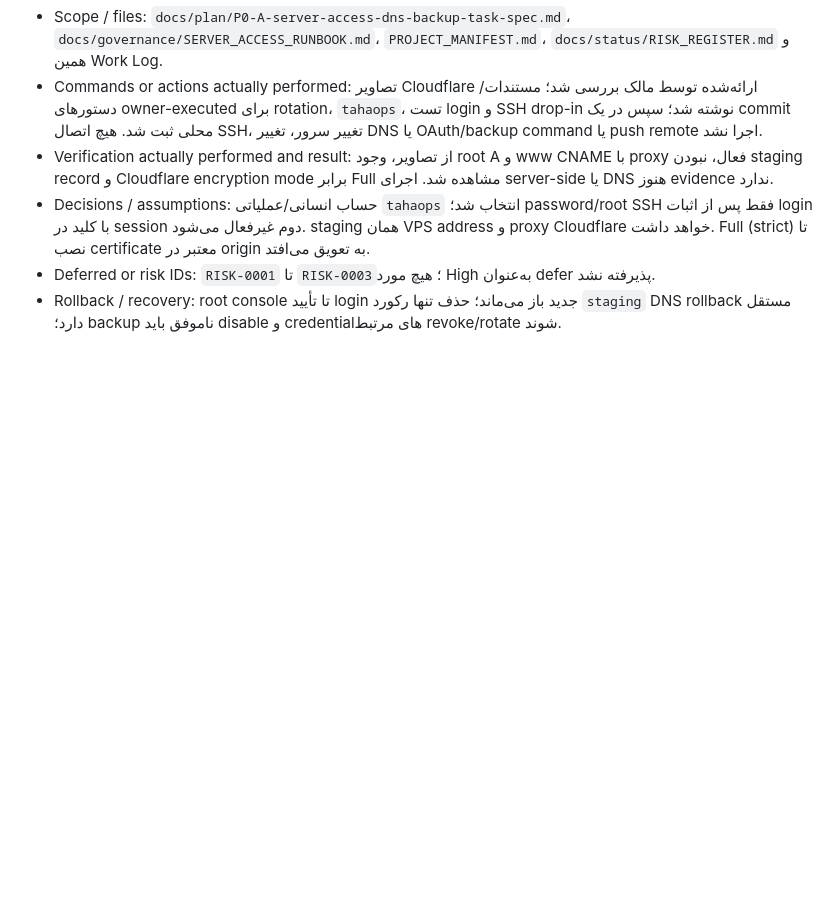
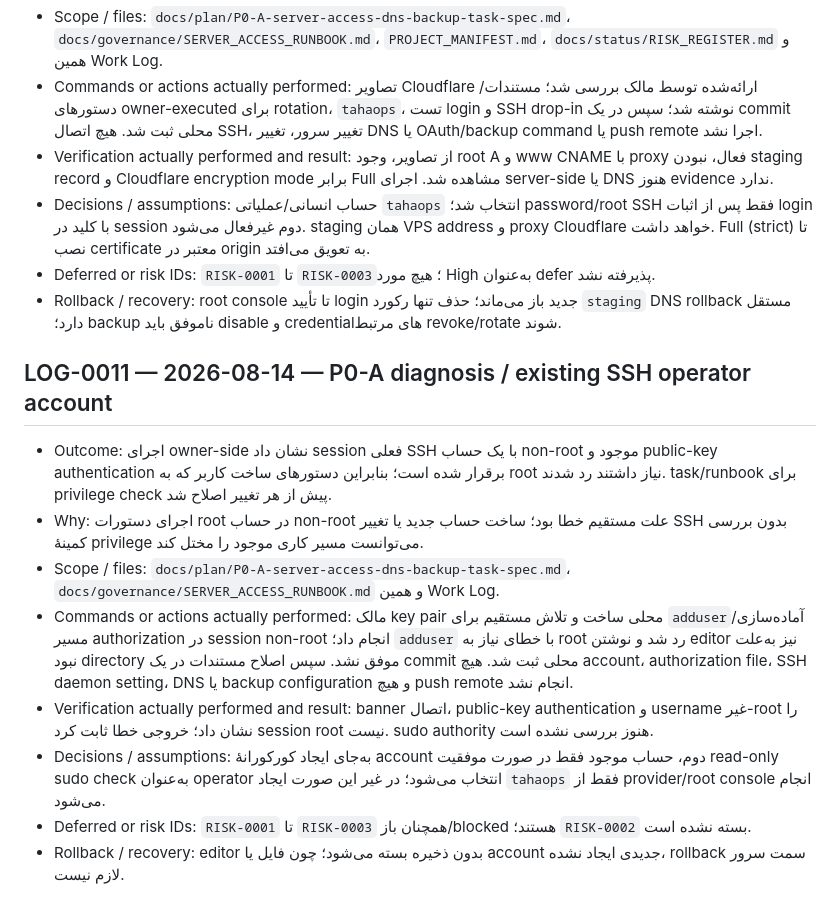
Before and after one commit to tahamohamadi-ir/Taha-personal-platform, a Markdown page: docs/status/WORK_LOG.md, the part around the change. Drawn GitHub-style; blank space fills up the shorter version.

Commit message:
docs: correct existing ssh operator flow

```diff
--- a/docs/status/WORK_LOG.md
+++ b/docs/status/WORK_LOG.md
@@ -125,3 +125,14 @@
 - Decisions / assumptions: حساب انسانی/عملیاتی `tahaops` انتخاب شد؛ password/root SSH فقط پس از اثبات login با کلید در session دوم غیرفعال می‌شود. staging همان VPS address و proxy Cloudflare خواهد داشت. Full (strict) تا نصب certificate معتبر در origin به تعویق می‌افتد.
 - Deferred or risk IDs: `RISK-0001` تا `RISK-0003`؛ هیچ مورد High به‌عنوان defer پذیرفته نشد.
 - Rollback / recovery: root console تا تأیید login جدید باز می‌ماند؛ حذف تنها رکورد `staging` DNS rollback مستقل دارد؛ backup ناموفق باید disable و credentialهای مرتبط revoke/rotate شوند.
+
+## LOG-0011 — 2026-08-14 — P0-A diagnosis / existing SSH operator account
+
+- Outcome: اجرای owner-side نشان داد session فعلی SSH با یک حساب non-root موجود و public-key authentication برقرار شده است؛ بنابراین دستورهای ساخت کاربر که به root نیاز داشتند رد شدند. task/runbook برای privilege check پیش از هر تغییر اصلاح شد.
+- Why: اجرای دستورات root در حساب non-root علت مستقیم خطا بود؛ ساخت حساب جدید یا تغییر SSH بدون بررسی کمینهٔ privilege می‌توانست مسیر کاری موجود را مختل کند.
+- Scope / files: `docs/plan/P0-A-server-access-dns-backup-task-spec.md`، `docs/governance/SERVER_ACCESS_RUNBOOK.md` و همین Work Log.
+- Commands or actions actually performed: مالک key pair محلی ساخت و تلاش مستقیم برای `adduser`/آماده‌سازی مسیر authorization در session non-root انجام داد؛ `adduser` با خطای نیاز به root رد شد و نوشتن editor نیز به‌علت نبود directory موفق نشد. سپس اصلاح مستندات در یک commit محلی ثبت شد. هیچ account، authorization file، SSH daemon setting، DNS یا backup configuration و هیچ push remote انجام نشد.
+- Verification actually performed and result: banner اتصال، public-key authentication و username غیر-root را نشان داد؛ خروجی خطا ثابت کرد session root نیست. sudo authority هنوز بررسی نشده است.
+- Decisions / assumptions: به‌جای ایجاد کورکورانهٔ account دوم، حساب موجود فقط در صورت موفقیت read-only sudo check به‌عنوان operator انتخاب می‌شود؛ در غیر این صورت ایجاد `tahaops` فقط از provider/root console انجام می‌شود.
+- Deferred or risk IDs: `RISK-0001` تا `RISK-0003` همچنان باز/blocked هستند؛ `RISK-0002` بسته نشده است.
+- Rollback / recovery: editor بدون ذخیره بسته می‌شود؛ چون فایل یا account جدیدی ایجاد نشده، rollback سمت سرور لازم نیست.
```
Also changed, not shown: docs/governance/SERVER_ACCESS_RUNBOOK.md (+39 -11 lines), docs/plan/P0-A-server-access-dns-backup-task-spec.md (+7 -5 lines).
